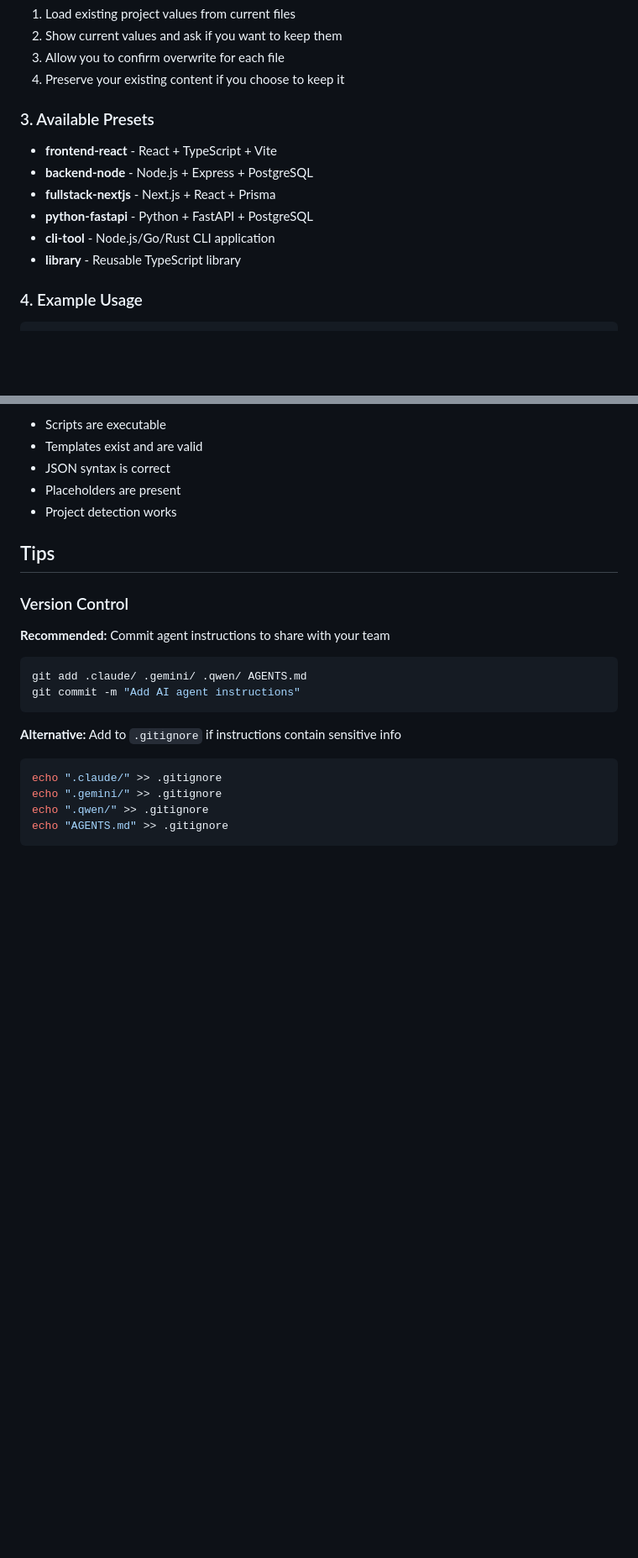
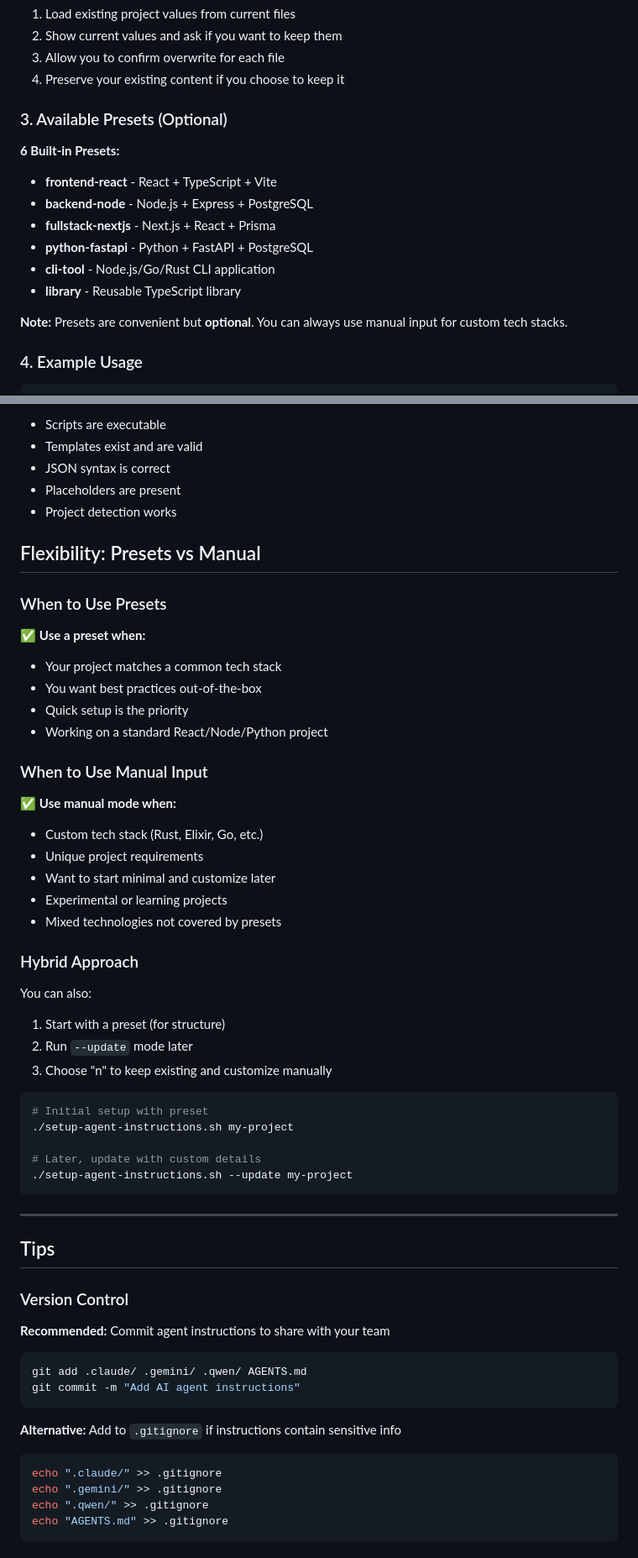
Before and after one commit to PlaneInABottle/configs, a Markdown page: USAGE.md, 2 parts joined by grey strips. Shown: that part at 84% size. Rendered like a GitHub page; blank space fills up the shorter version.

````diff
--- a/USAGE.md
+++ b/USAGE.md
@@ -49,14 +49,17 @@ Update mode will:
 3. Allow you to confirm overwrite for each file
 4. Preserve your existing content if you choose to keep it
 
-### 3. Available Presets
+### 3. Available Presets (Optional)
 
+**6 Built-in Presets:**
 - **frontend-react** - React + TypeScript + Vite
 - **backend-node** - Node.js + Express + PostgreSQL
 - **fullstack-nextjs** - Next.js + React + Prisma
 - **python-fastapi** - Python + FastAPI + PostgreSQL
 - **cli-tool** - Node.js/Go/Rust CLI application
 - **library** - Reusable TypeScript library
+
+**Note:** Presets are convenient but **optional**. You can always use manual input for custom tech stacks.
 
 ### 4. Example Usage
 
@@ -170,6 +253,42 @@ Tests verify:
 - JSON syntax is correct
 - Placeholders are present
 - Project detection works
+
+## Flexibility: Presets vs Manual
+
+### When to Use Presets
+
+✅ **Use a preset when:**
+- Your project matches a common tech stack
+- You want best practices out-of-the-box
+- Quick setup is the priority
+- Working on a standard React/Node/Python project
+
+### When to Use Manual Input
+
+✅ **Use manual mode when:**
+- Custom tech stack (Rust, Elixir, Go, etc.)
+- Unique project requirements
+- Want to start minimal and customize later
+- Experimental or learning projects
+- Mixed technologies not covered by presets
+
+### Hybrid Approach
+
+You can also:
+1. Start with a preset (for structure)
+2. Run `--update` mode later
+3. Choose "n" to keep existing and customize manually
+
+```bash
+# Initial setup with preset
+./setup-agent-instructions.sh my-project
+
+# Later, update with custom details
+./setup-agent-instructions.sh --update my-project
+```
+
+---
 
 ## Tips
 
````
Also changed, not shown: other parts of USAGE.md (+90 -10 lines).
